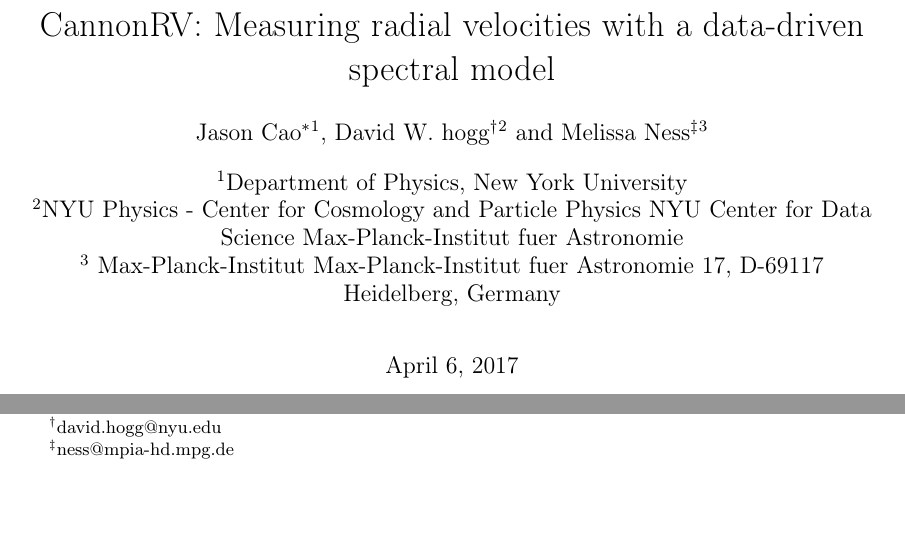
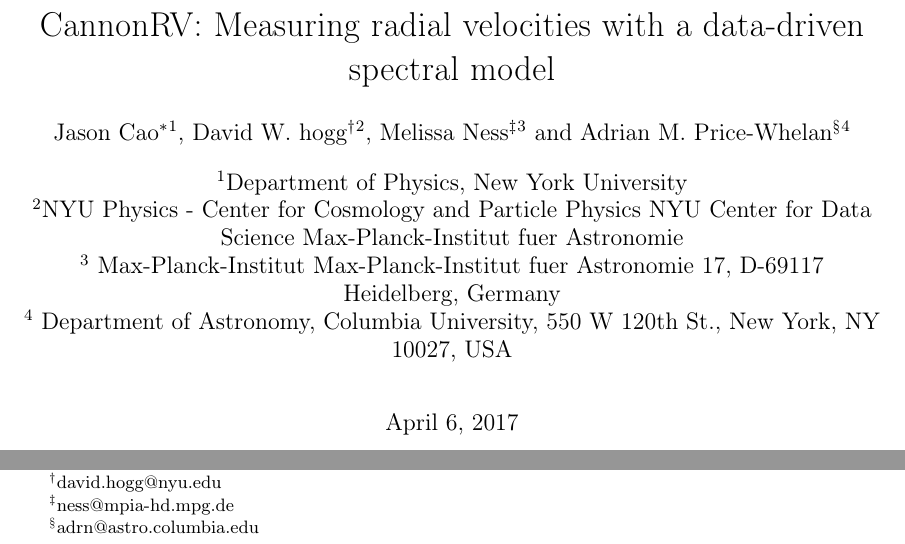
Before and after one commit to peraktong/Cannon-Experiment, a LaTeX document (paper/document.tex): two parts of page 1 of 2, joined at a grey line, cut so that both start at the same text, the shorter picture padded with empty space. Compiled offline with pdfLaTeX.

Commit message:
Add Adrian

```diff
--- a/paper/document.tex
+++ b/paper/document.tex
@@ -30,6 +30,7 @@
 \author[1]{Jason Cao\thanks{jc6933@nyu.edu}}
 \author[2]{David W. hogg\thanks{david.hogg@nyu.edu}}
 \author[3]{Melissa Ness\thanks{ness@mpia-hd.mpg.de}}
+\author[4]{Adrian M. Price-Whelan\thanks{adrn@astro.columbia.edu}}
 
 \affil[1]{Department of Physics,  New York University}
 \affil[2]{NYU Physics - Center for Cosmology and Particle Physics
@@ -38,6 +39,11 @@ Max-Planck-Institut fuer Astronomie }
 \affil[3]{
 Max-Planck-Institut Max-Planck-Institut fuer Astronomie 17, D-69117 Heidelberg, Germany
 }
+\affil[4]{
+Department of Astronomy, Columbia University, 550 W 120th St., New York, NY 10027, USA
+
+}
+
 
 \renewcommand\Authands{ and }
 
```
